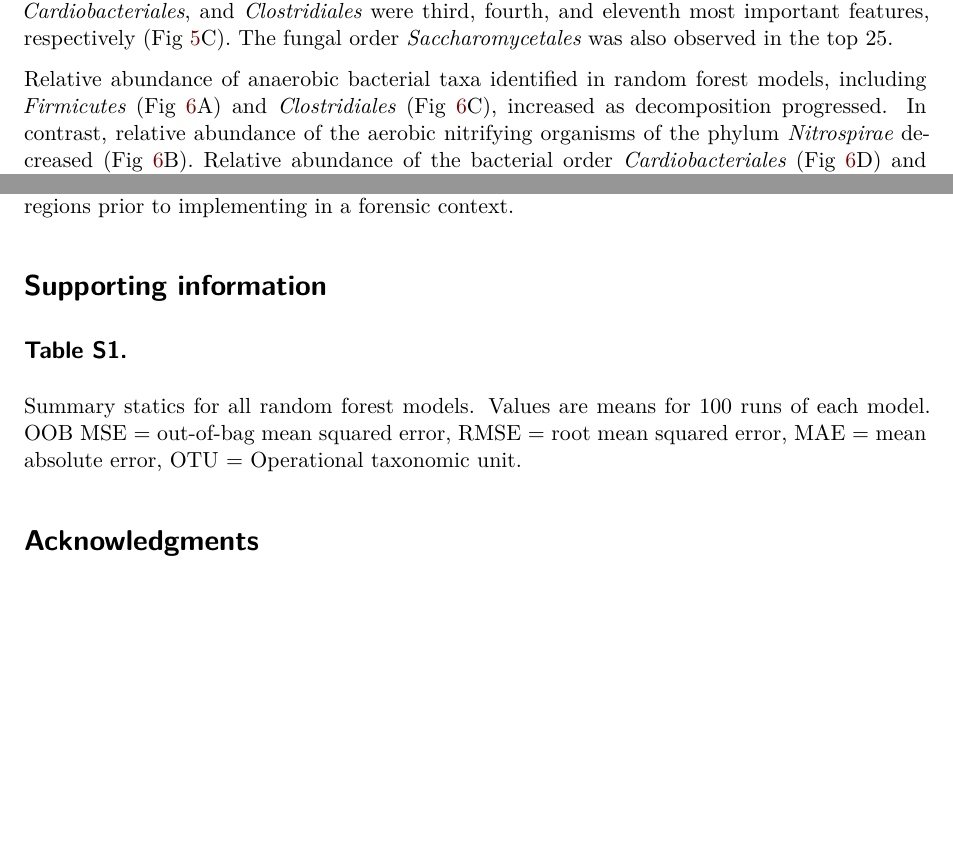
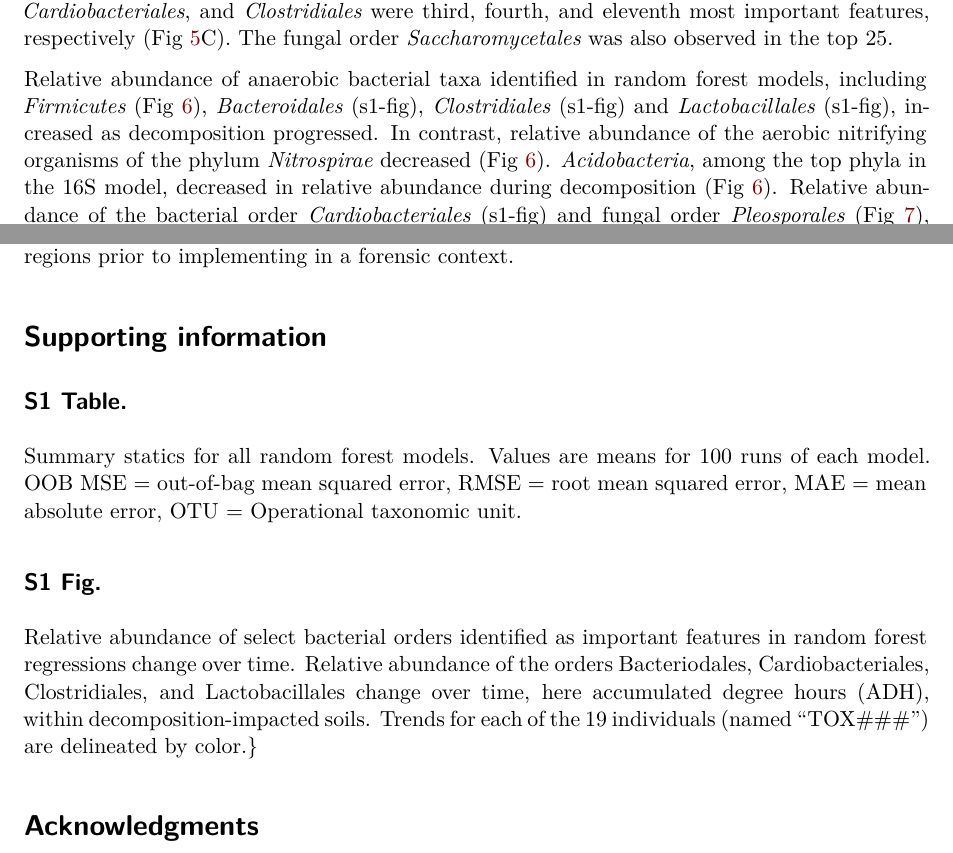
Before and after one commit to jdebruyn/TOX-microbiology, a Quarto document (Mason_SoilMicrobe-PMI_XXXXX_2023/manuscript/PloS/PloS_revisons.qmd): two parts of pages 9 and 15 of 20 before the commit and two parts of pages 9 and 15 of 21 after it, joined at a grey line, cut so that both start at the same text, the shorter picture padded with empty space. Rendered offline with R 4.5, knitr and Pandoc in place of Quarto, then LaTeX, with nearby package versions; drawn as R Markdown's standard PDF in place of the format the file asks for; some code elsewhere in the file could not run offline.

Commit message:
move important orders to sup fig 1, update fig 6 caption, and  fix intext fig citations

````diff
--- a/Mason_SoilMicrobe-PMI_XXXXX_2023/manuscript/PloS/PloS_revisons.qmd
+++ b/Mason_SoilMicrobe-PMI_XXXXX_2023/manuscript/PloS/PloS_revisons.qmd
@@ -275,7 +275,7 @@ Overall, inclusion of environmental parameters in random forest models to predic
 
 In addition to assessing the predictability of different random forest models, we also looked at important model features to observe which taxa and/or environmental parameters impacted model performance. Here we highlight the top 25 features of best performing 16S (phylum + environmental), 16S-ITS (order), and ITS (order + environmental) models, determined by lowest MAE within the test set. Both 16S and ITS best models included environmental predictors, while the combined 16S-ITS model did not (`Fig~\ref{fig5}`{=latex}A-C). For the 16S phylum model with environmental data, the most important model feature, as assessed by decrease in MSE, was the phylum *Firmicutes*. The remaining important features included soil electrical conductivity (EC), *Acidobacteria*, *Epsilonbacteraeota*, and *Proteobacteria*, respectively. Other features of interest for this model included *Nitrospirae*, leucine aminopeptidase activity, pH, and soil moisture (`Fig~\ref{fig5}`{=latex}A). For the ITS order model with environmental predictors, the most important model features were *Pleosporales*, soil EC, Unclassified fungi, *Rhizophydiales*, Unclassified *Glomeromycota*, Unclassified *Basidiomycota*, and *Auriculariales* (`Fig~\ref{fig5}`{=latex}B). In this model, no other environmental parameters were among the top 25 important features. Other top taxonomic features of interest included *Saccharomycetales* and Unclassified *Sordariomycetes*, as their members are present in the human mycobiome and feces, respectively [@blackwell_fungi_2004; @taylor_ascomycota_2015]. The best performing 16S-ITS model was the order level model without environmental features. Top features for this model were the bacterial order *Lactobacillales* and the fungal order *Pleosporales*. Bacterial orders *Bacteroidales*, *Cardiobacteriales*, and *Clostridiales*  were third, fourth, and eleventh most important features, respectively (`Fig~\ref{fig5}`{=latex}C). The fungal order *Saccharomycetales* was also observed in the top 25.
 
-Relative abundance of anaerobic bacterial taxa identified in random forest models, including *Firmicutes* (`Fig~\ref{fig6}`{=latex}A) and *Clostridiales* (`Fig~\ref{fig6}`{=latex}C), increased as decomposition progressed. In contrast, relative abundance of the aerobic nitrifying organisms of the phylum *Nitrospirae* decreased (`Fig~\ref{fig6}`{=latex}B). Relative abundance of the bacterial order *Cardiobacteriales* (`Fig~\ref{fig6}`{=latex}D) and fungal order *Pleosporales* (`Fig~\ref{fig7}`{=latex}), identified in the mixed 16S-ITS order model, increased and decreased, respectively, over time.
+Relative abundance of anaerobic bacterial taxa identified in random forest models, including *Firmicutes* (`Fig~\ref{fig6}`{=latex}), *Bacteroidales* ([s1-fig]{.nameref}), *Clostridiales* ([s1-fig]{.nameref}) and *Lactobacillales* ([s1-fig]{.nameref}), increased as decomposition progressed. In contrast, relative abundance of the aerobic nitrifying organisms of the phylum *Nitrospirae* decreased (`Fig~\ref{fig6}`{=latex}). *Acidobacteria*, among the top phyla in the 16S model, decreased in relative abundance during decomposition (`Fig~\ref{fig6}`{=latex}). Relative abundance of the bacterial order *Cardiobacteriales* ([s1-fig]{.nameref}) and fungal order *Pleosporales* (`Fig~\ref{fig7}`{=latex}), identified in the mixed 16S-ITS order model, increased and decreased, respectively, over time.
 
 ```{=tex}
 % Place figure captions after the first paragraph in which they are cited.
@@ -346,8 +346,11 @@ This study aimed to assess microbial abundance-based prediction of PMI from soil
 # Supporting information
 
 ::: {.supp}
-## Table S1. {#s1-table}
+## S1 Table. {#s1-table}
 Summary statics for all random forest models. Values are means for 100 runs of each model. OOB MSE = out-of-bag mean squared error, RMSE = root mean squared error, MAE = mean absolute error, OTU = Operational taxonomic unit.
+
+## S1 Fig. {#s1-fig}
+Relative abundance of select bacterial orders identified as important features in random forest regressions change over time. Relative abundance of the orders Bacteriodales, Cardiobacteriales, Clostridiales, and Lactobacillales change over time, here accumulated degree hours (ADH), within decomposition-impacted soils. Trends for each of the 19 individuals (named “TOX\#\#\#”) are delineated by color.}
 :::
 
 # Acknowledgments
````
Also changed, not shown: Mason_SoilMicrobe-PMI_XXXXX_2023/manuscript/PloS/PloS_revisons.qmd (2 more changed lines).
